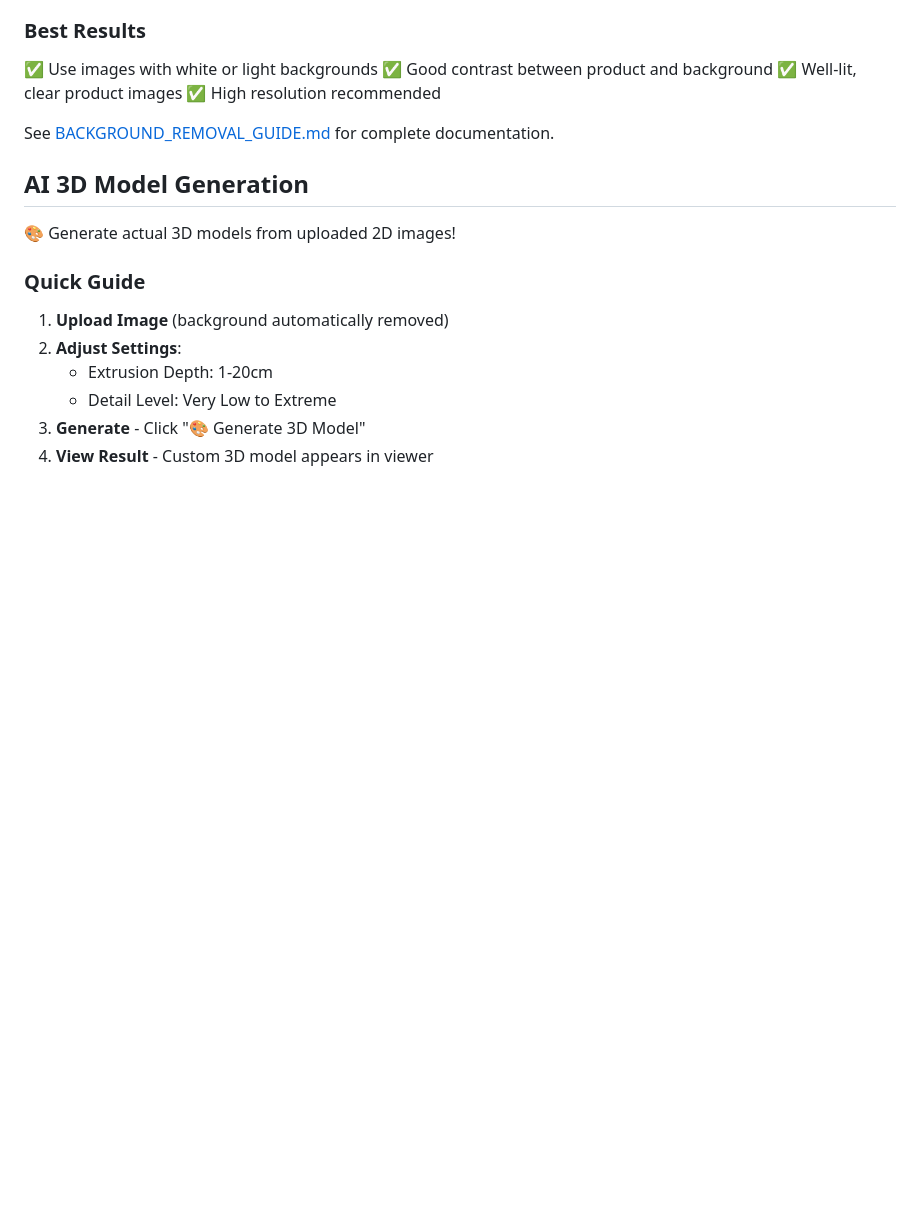
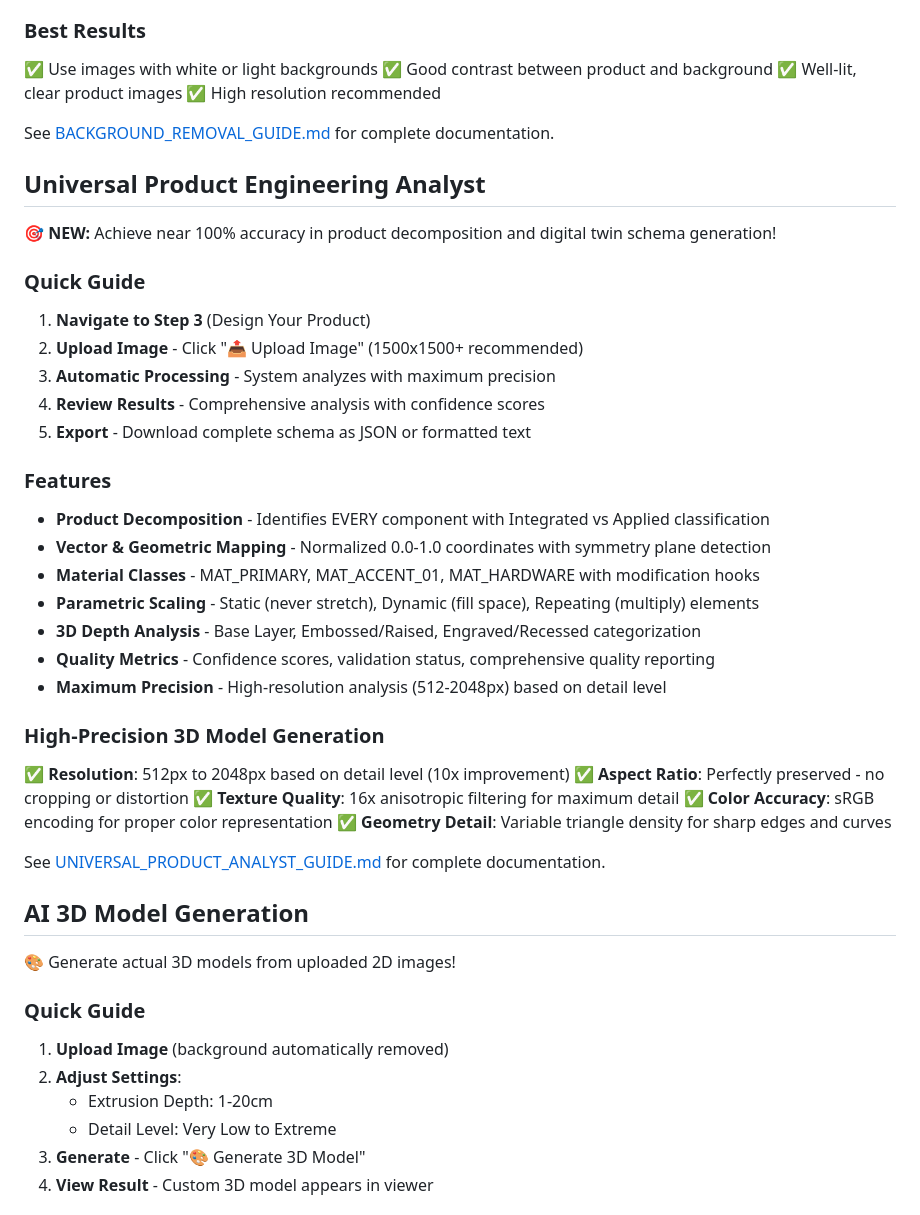
Before and after one commit to ione2025/ALUMINUMFRAMEWORK, a Markdown page: README.md, the part around one of its changes. GitHub-like rendering; blank space fills up the shorter version.

Commit message:
Complete Universal Product Engineering Analyst implementation with comprehensive documentation
Co-authored-by: ione2025 <218749730+ione2025@users.noreply.github.com>

```diff
--- a/README.md
+++ b/README.md
@@ -73,6 +86,38 @@ An interactive web application for designing and customizing aluminum constructi
 ✅ High resolution recommended
 
 See [BACKGROUND_REMOVAL_GUIDE.md](BACKGROUND_REMOVAL_GUIDE.md) for complete documentation.
+
+## Universal Product Engineering Analyst
+
+🎯 **NEW:** Achieve near 100% accuracy in product decomposition and digital twin schema generation!
+
+### Quick Guide
+
+1. **Navigate to Step 3** (Design Your Product)
+2. **Upload Image** - Click "📤 Upload Image" (1500x1500+ recommended)
+3. **Automatic Processing** - System analyzes with maximum precision
+4. **Review Results** - Comprehensive analysis with confidence scores
+5. **Export** - Download complete schema as JSON or formatted text
+
+### Features
+
+- **Product Decomposition** - Identifies EVERY component with Integrated vs Applied classification
+- **Vector & Geometric Mapping** - Normalized 0.0-1.0 coordinates with symmetry plane detection
+- **Material Classes** - MAT_PRIMARY, MAT_ACCENT_01, MAT_HARDWARE with modification hooks
+- **Parametric Scaling** - Static (never stretch), Dynamic (fill space), Repeating (multiply) elements
+- **3D Depth Analysis** - Base Layer, Embossed/Raised, Engraved/Recessed categorization
+- **Quality Metrics** - Confidence scores, validation status, comprehensive quality reporting
+- **Maximum Precision** - High-resolution analysis (512-2048px) based on detail level
+
+### High-Precision 3D Model Generation
+
+✅ **Resolution**: 512px to 2048px based on detail level (10x improvement)
+✅ **Aspect Ratio**: Perfectly preserved - no cropping or distortion
+✅ **Texture Quality**: 16x anisotropic filtering for maximum detail
+✅ **Color Accuracy**: sRGB encoding for proper color representation
+✅ **Geometry Detail**: Variable triangle density for sharp edges and curves
+
+See [UNIVERSAL_PRODUCT_ANALYST_GUIDE.md](UNIVERSAL_PRODUCT_ANALYST_GUIDE.md) for complete documentation.
 
 ## AI 3D Model Generation
 
```
Also changed, not shown: other parts of README.md (+15 -2 lines), UNIVERSAL_PRODUCT_ANALYST_GUIDE.md (added, +391 -0 lines).
